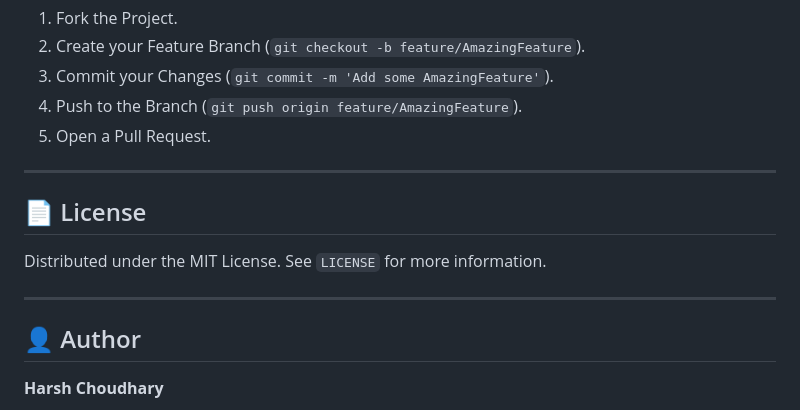
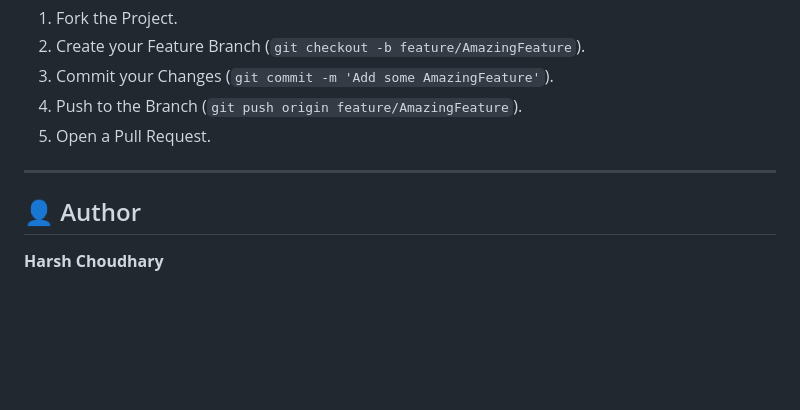
Before and after one commit to Harsh-Choudhary-Dev/FoodScanner, a Markdown page: README.md, the part around the change. GitHub-like rendering; blank space fills up the shorter version.

Commit message:
Eliminate license section from README
Removed the license section from the README file to streamline content.

```diff
--- a/README.md
+++ b/README.md
@@ -191,12 +191,6 @@ We welcome contributions from the community!
 
 ---
 
-## 📄 License
-
-Distributed under the MIT License. See `LICENSE` for more information.
-
----
-
 ## 👤 Author
 
 **Harsh Choudhary**
```
